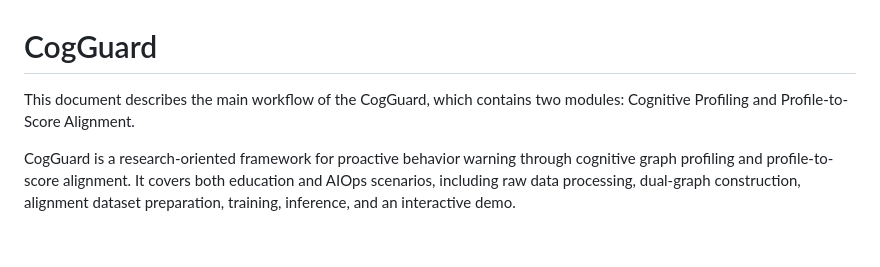
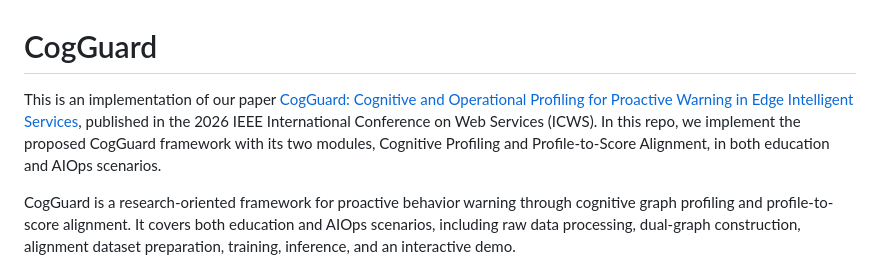
Before and after one commit to Mrzhiyao/CogGuard, a Markdown page: README.md, the part around the change. GitHub-like rendering; blank space fills up the shorter version.

Commit message:
Add paper introduction to README

```diff
--- a/README.md
+++ b/README.md
@@ -1,6 +1,6 @@
 # CogGuard
 
-This document describes the main workflow of the CogGuard, which contains two modules: Cognitive Profiling and Profile-to-Score Alignment.
+This is an implementation of our paper [CogGuard: Cognitive and Operational Profiling for Proactive Warning in Edge Intelligent Services](https://ieeexplore.ieee.org/document/11670125), published in the 2026 IEEE International Conference on Web Services (ICWS). In this repo, we implement the proposed CogGuard framework with its two modules, Cognitive Profiling and Profile-to-Score Alignment, in both education and AIOps scenarios.
 
 CogGuard is a research-oriented framework for proactive behavior warning through cognitive graph profiling and profile-to-score alignment.
 It covers both education and AIOps scenarios, including raw data processing, dual-graph construction, alignment dataset preparation, training, inference, and an interactive demo.
```
